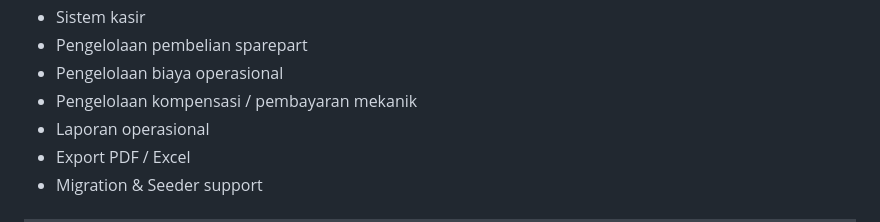
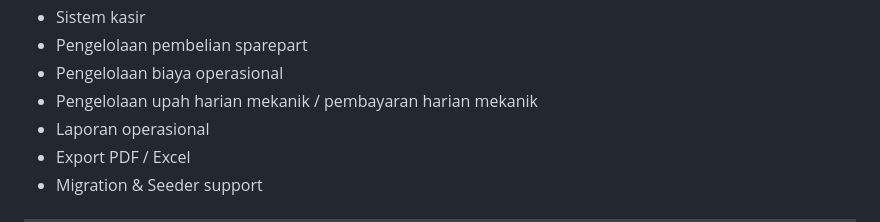
Before and after one commit to alhilalakbar/tri-jaya-motor, a Markdown page: README.md, the part around the change. Drawn GitHub-style.

Commit message:
Update mechanic payment description in README

```diff
--- a/README.md
+++ b/README.md
@@ -45,7 +45,7 @@ Aplikasi ini menyediakan fitur-fitur berikut:
 - Sistem kasir
 - Pengelolaan pembelian sparepart
 - Pengelolaan biaya operasional
-- Pengelolaan kompensasi / pembayaran mekanik
+- Pengelolaan upah harian mekanik / pembayaran harian mekanik
 - Laporan operasional
 - Export PDF / Excel
 - Migration & Seeder support
```
